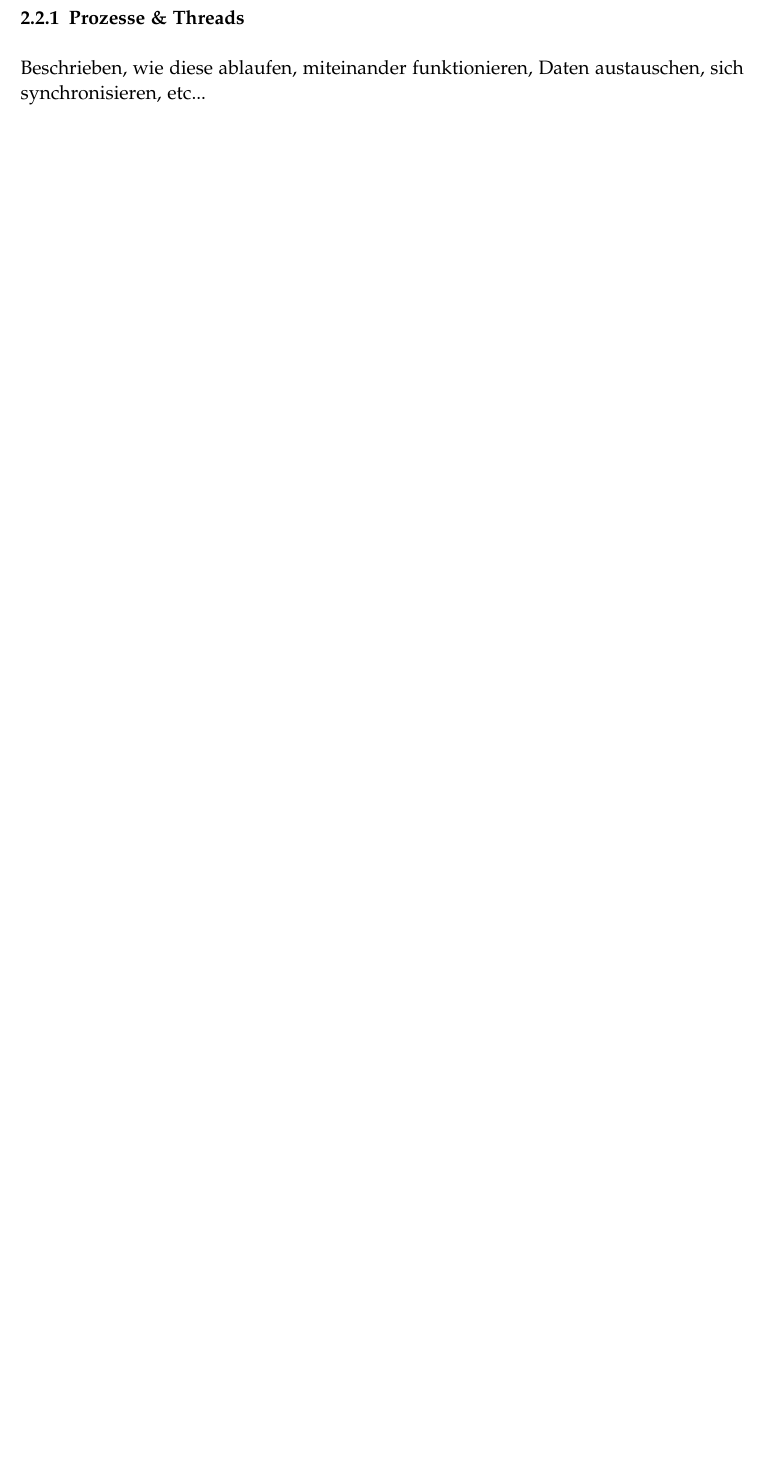
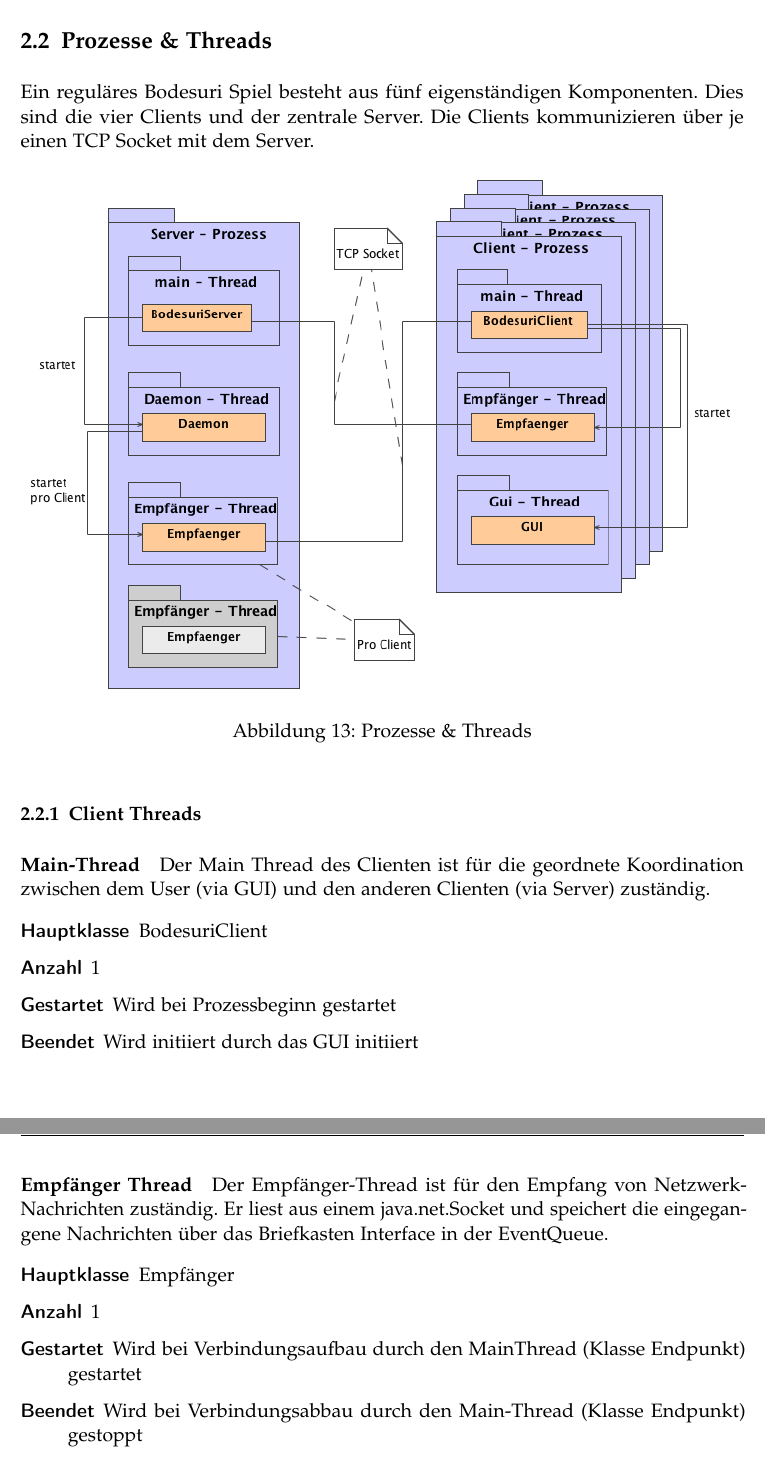
Before and after one commit to retoo/bodesuri, a LaTeX document (doc/design/design.tex): part of page 18 of 29 before the commit and two parts of pages 18 and 19 of 30 after it, the two joined at a grey line, cut so that both start at the same text, the shorter picture padded with empty space. Compiled offline with pdfLaTeX; an older LaTeX class or package is replaced by its successor.

Commit message:
- prozesse & threads geupdatet
svn path=/trunk/; revision=593

```diff
--- a/doc/design/design.tex
+++ b/doc/design/design.tex
@@ -309,4 +308,43 @@ Die Zugentgegennahme sorgt für die Verbindung vom UI zur Problem-Domain. Durch
 
-\subsubsection{Prozesse \& Threads} % (fold)
+\subsection{Prozesse \& Threads} % (fold)
 \label{sub:prozesse_threads}
-Beschrieben, wie diese ablaufen, miteinander funktionieren, Daten austauschen, sich synchronisieren, etc...
+
+Ein reguläres Bodesuri Spiel besteht aus fünf eigenständigen Komponenten. Dies sind die vier Clients und der zentrale Server. Die Clients kommunizieren über je einen TCP Socket mit dem Server.
+
+\begin{figure}[h]
+	\centering
+	\includegraphics[width=\textwidth]{prozesse_und_threads}
+	\caption{Prozesse \& Threads}
+	\label{fig:prozesse_und_threads}
+\end{figure}
+
+\subsubsection{Client Threads} % (fold)
+\label{ssub:client_threads}
+
+% subsubsection client_threads (end)
+
+\paragraph{Main-Thread} % (fold)
+\label{ssub:main_thread}
+
+Der Main Thread des Clienten ist für die geordnete Koordination zwischen dem User (via GUI) und den anderen Clienten (via Server) zuständig.
+
+\begin{description}
+	\item[Hauptklasse] BodesuriClient
+	\item[Anzahl] 1
+	\item[Gestartet] Wird bei Prozessbeginn gestartet
+	\item[Beendet] Wird initiiert durch das GUI initiiert
+\end{description}
+
+% paragraph main_thread (end)
+
+\paragraph{Empfänger Thread} % (fold)
+\label{ssub:empfänger_thread}
+
+Der Empfänger-Thread ist für den Empfang von Netzwerk-Nachrichten zuständig. Er liest aus einem java.net.Socket und speichert die eingegangene Nachrichten über das Briefkasten Interface in der EventQueue.
+
+\begin{description}
+	\item[Hauptklasse] Empfänger
+	\item[Anzahl] 1
+	\item[Gestartet] Wird bei Verbindungsaufbau durch den MainThread (Klasse Endpunkt) gestartet
+	\item[Beendet] Wird bei Verbindungsabbau durch den Main-Thread (Klasse Endpunkt) gestoppt
+\end{description}
```
Also changed, not shown: doc/design/design.tex (41 more changed lines).
